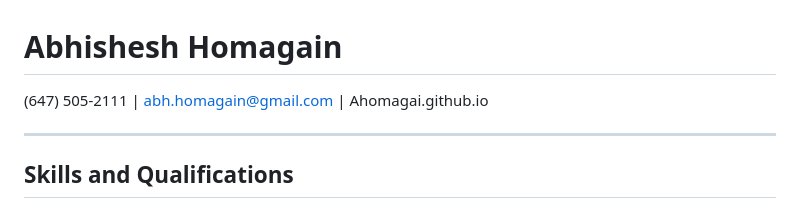
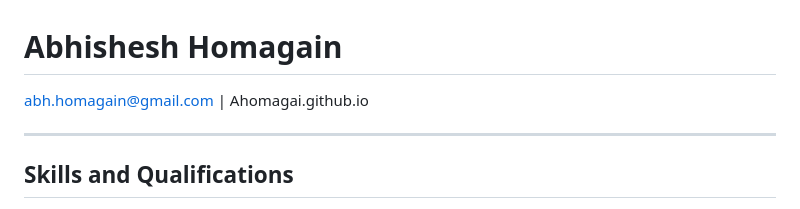
Before and after one commit to Ahomagai/Ahomagai.github.io, a Markdown page: CV.md, the part around the change. GitHub-like rendering.

```diff
--- a/CV.md
+++ b/CV.md
@@ -1,5 +1,5 @@
 # Abhishesh Homagain
-(647) 505-2111 | abh.homagain@gmail.com | Ahomagai.github.io
+abh.homagain@gmail.com | Ahomagai.github.io
 
 ---
 
```
